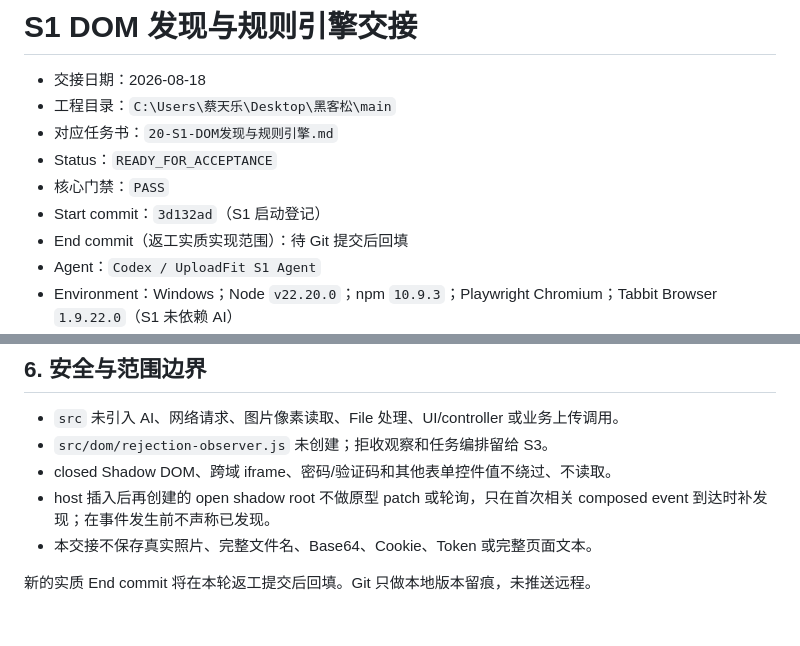
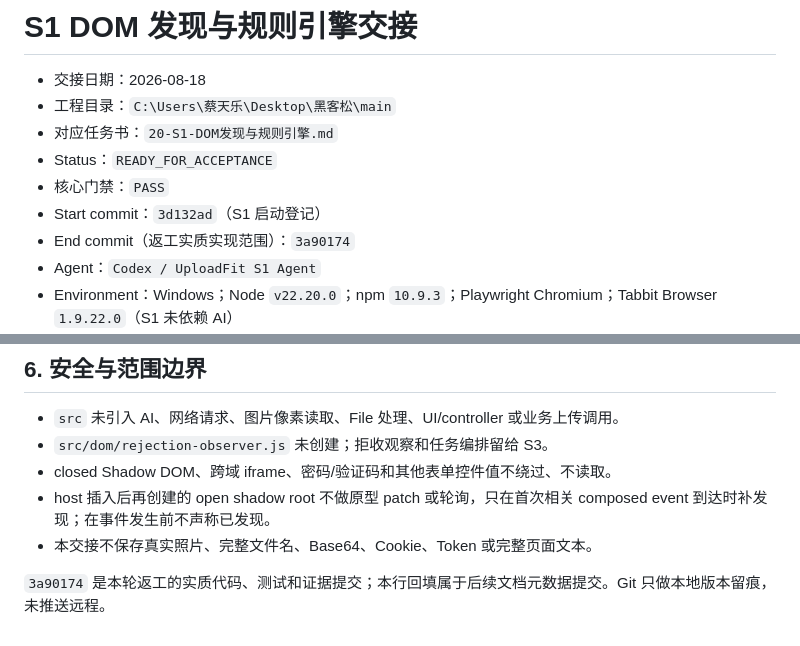
Before and after one commit to TenrocZ/uploadfit, a Markdown page: docs/handoffs/S1-handoff.md, 2 parts joined by grey strips. Rendered like a GitHub page.

Commit message:
docs: finalize S1 rework handoff

```diff
--- a/docs/handoffs/S1-handoff.md
+++ b/docs/handoffs/S1-handoff.md
@@ -6,7 +6,7 @@
 - Status：`READY_FOR_ACCEPTANCE`
 - 核心门禁：`PASS`
 - Start commit：`3d132ad`（S1 启动登记）
-- End commit（返工实质实现范围）：待 Git 提交后回填
+- End commit（返工实质实现范围）：`3a90174`
 - Agent：`Codex / UploadFit S1 Agent`
 - Environment：Windows；Node `v22.20.0`；npm `10.9.3`；Playwright Chromium；Tabbit Browser `1.9.22.0`（S1 未依赖 AI）
 - Build artifact：`dist/uploadfit.js`，40270 bytes，SHA-256 `8AC0AEF3342E0512360A8E88E666F0418AC9641FA96902DA4A2884D0E168F4F4`
@@ -94,4 +94,4 @@ JPG｜30–120KB｜390×567｜confidence=0.90｜actionable=true
 - host 插入后再创建的 open shadow root 不做原型 patch 或轮询，只在首次相关 composed event 到达时补发现；在事件发生前不声称已发现。
 - 本交接不保存真实照片、完整文件名、Base64、Cookie、Token 或完整页面文本。
 
-新的实质 End commit 将在本轮返工提交后回填。Git 只做本地版本留痕，未推送远程。
+`3a90174` 是本轮返工的实质代码、测试和证据提交；本行回填属于后续文档元数据提交。Git 只做本地版本留痕，未推送远程。
```
Also changed, not shown: docs/handoffs/S1-acceptance-review.md (+2 -2 lines), docs/progress.md (+1 -1 lines).
